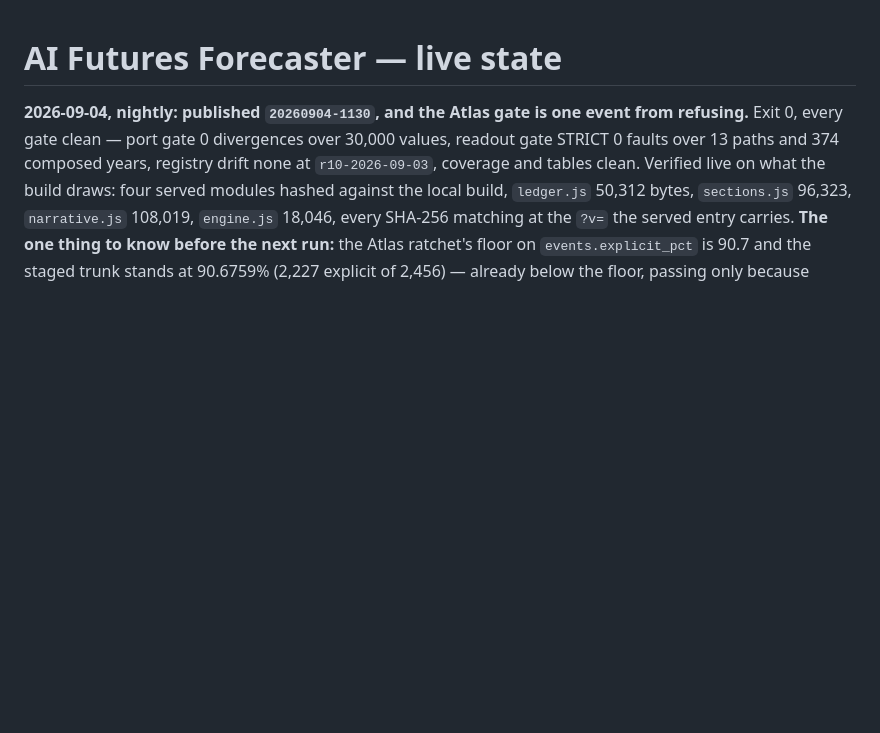
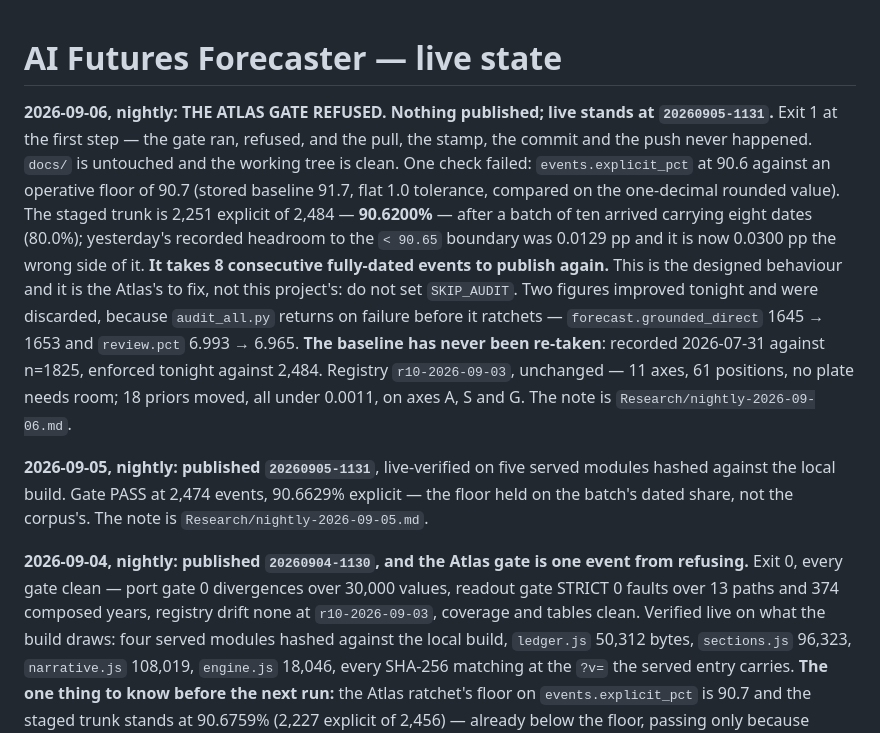
Before and after one commit to augustg97/ai-futures-forecaster, a Markdown page: HANDOFF.md, the part around the change. Drawn GitHub-style; blank space fills up the shorter version.

Commit message:
Nightly note 2026-09-06: the Atlas gate refused on the explicit-date floor

```diff
--- a/HANDOFF.md
+++ b/HANDOFF.md
@@ -1,4 +1,23 @@
 # AI Futures Forecaster — live state
+
+**2026-09-06, nightly: THE ATLAS GATE REFUSED. Nothing published; live stands at
+`20260905-1131`.** Exit 1 at the first step — the gate ran, refused, and the pull, the stamp, the
+commit and the push never happened. `docs/` is untouched and the working tree is clean. One check
+failed: `events.explicit_pct` at 90.6 against an operative floor of 90.7 (stored baseline 91.7,
+flat 1.0 tolerance, compared on the one-decimal rounded value). The staged trunk is 2,251 explicit
+of 2,484 — **90.6200%** — after a batch of ten arrived carrying eight dates (80.0%); yesterday's
+recorded headroom to the `< 90.65` boundary was 0.0129 pp and it is now 0.0300 pp the wrong side
+of it. **It takes 8 consecutive fully-dated events to publish again.** This is the designed
+behaviour and it is the Atlas's to fix, not this project's: do not set `SKIP_AUDIT`. Two figures
+improved tonight and were discarded, because `audit_all.py` returns on failure before it ratchets
+— `forecast.grounded_direct` 1645 → 1653 and `review.pct` 6.993 → 6.965. **The baseline has never
+been re-taken**: recorded 2026-07-31 against n=1825, enforced tonight against 2,484. Registry
+`r10-2026-09-03`, unchanged — 11 axes, 61 positions, no plate needs room; 18 priors moved, all
+under 0.0011, on axes A, S and G. The note is `Research/nightly-2026-09-06.md`.
+
+**2026-09-05, nightly: published `20260905-1131`**, live-verified on five served modules hashed
+against the local build. Gate PASS at 2,474 events, 90.6629% explicit — the floor held on the
+batch's dated share, not the corpus's. The note is `Research/nightly-2026-09-05.md`.
 
 **2026-09-04, nightly: published `20260904-1130`, and the Atlas gate is one event from
 refusing.** Exit 0, every gate clean — port gate 0 divergences over 30,000 values, readout gate
```
Also changed, not shown: Research/nightly-2026-09-06.md (added, +81 -0 lines).
